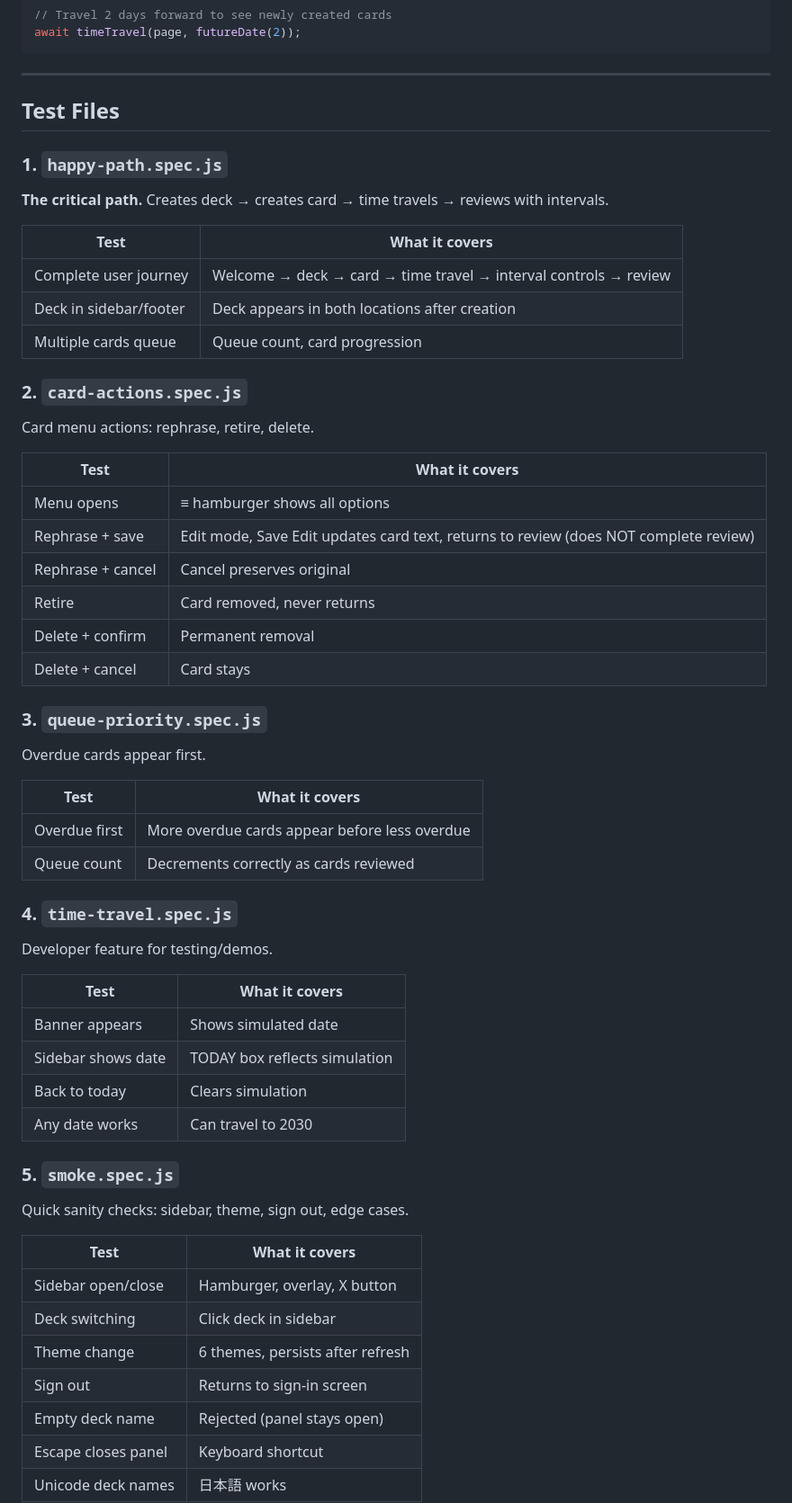
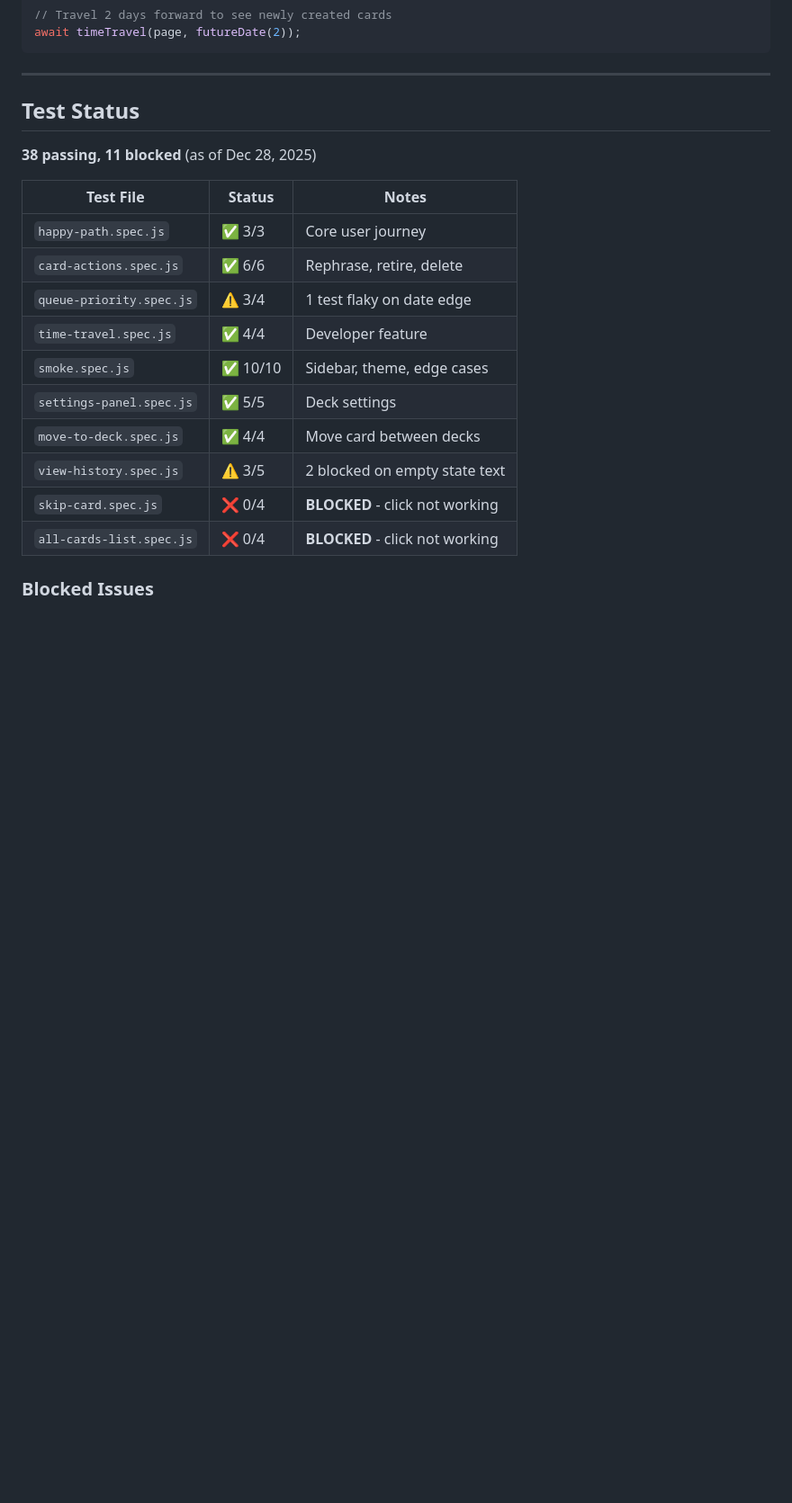
Before and after one commit to btilly/fireminder, a Markdown page: TESTS.md, the part around one of its changes. Shown at 90% size. Drawn GitHub-style; blank space fills up the shorter version.

Commit message:
Update TESTS.md with current test status

```diff
--- a/TESTS.md
+++ b/TESTS.md
@@ -39,57 +39,22 @@ await timeTravel(page, futureDate(2));
 
 ---
 
-## Test Files
+## Test Status
 
-### 1. `happy-path.spec.js`
-**The critical path.** Creates deck → creates card → time travels → reviews with intervals.
+**38 passing, 11 blocked** (as of Dec 28, 2025)
 
-| Test | What it covers |
-|------|----------------|
-| Complete user journey | Welcome → deck → card → time travel → interval controls → review |
-| Deck in sidebar/footer | Deck appears in both locations after creation |
-| Multiple cards queue | Queue count, card progression |
+| Test File | Status | Notes |
+|-----------|--------|-------|
+| `happy-path.spec.js` | ✅ 3/3 | Core user journey |
+| `card-actions.spec.js` | ✅ 6/6 | Rephrase, retire, delete |
+| `queue-priority.spec.js` | ⚠️ 3/4 | 1 test flaky on date edge |
+| `time-travel.spec.js` | ✅ 4/4 | Developer feature |
+| `smoke.spec.js` | ✅ 10/10 | Sidebar, theme, edge cases |
+| `settings-panel.spec.js` | ✅ 5/5 | Deck settings |
+| `move-to-deck.spec.js` | ✅ 4/4 | Move card between decks |
+| `view-history.spec.js` | ⚠️ 3/5 | 2 blocked on empty state text |
+| `skip-card.spec.js` | ❌ 0/4 | **BLOCKED** - click not working |
+| `all-cards-list.spec.js` | ❌ 0/4 | **BLOCKED** - click not working |
 
-### 2. `card-actions.spec.js`
-Card menu actions: rephrase, retire, delete.
+### Blocked Issues
 
-| Test | What it covers |
-|------|----------------|
-| Menu opens | ≡ hamburger shows all options |
-| Rephrase + save | Edit mode, Save Edit updates card text, returns to review (does NOT complete review) |
-| Rephrase + cancel | Cancel preserves original |
-| Retire | Card removed, never returns |
-| Delete + confirm | Permanent removal |
-| Delete + cancel | Card stays |
-
-### 3. `queue-priority.spec.js`
-Overdue cards appear first.
-
-| Test | What it covers |
-|------|----------------|
-| Overdue first | More overdue cards appear before less overdue |
-| Queue count | Decrements correctly as cards reviewed |
-
-### 4. `time-travel.spec.js`
-Developer feature for testing/demos.
-
-| Test | What it covers |
-|------|----------------|
-| Banner appears | Shows simulated date |
-| Sidebar shows date | TODAY box reflects simulation |
-| Back to today | Clears simulation |
-| Any date works | Can travel to 2030 |
-
-### 5. `smoke.spec.js`
-Quick sanity checks: sidebar, theme, sign out, edge cases.
-
-| Test | What it covers |
-|------|----------------|
-| Sidebar open/close | Hamburger, overlay, X button |
-| Deck switching | Click deck in sidebar |
-| Theme change | 6 themes, persists after refresh |
-| Sign out | Returns to sign-in screen |
-| Empty deck name | Rejected (panel stays open) |
-| Escape closes panel | Keyboard shortcut |
-| Unicode deck names | 日本語 works |
-
```
Also changed, not shown: other parts of TESTS.md (+93 -78 lines).
